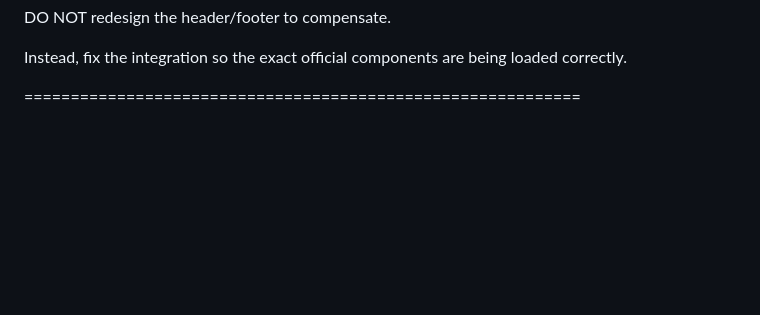
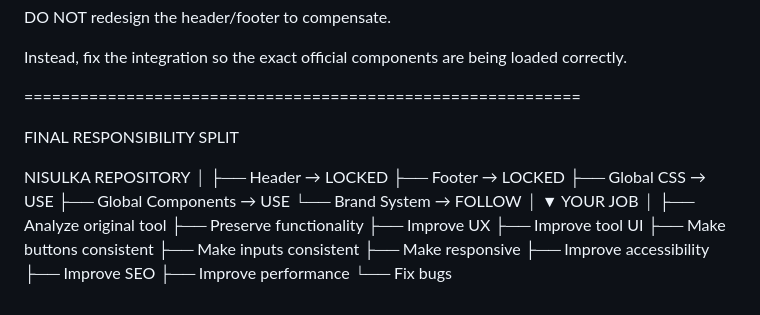
Before and after one commit to LaxmanNepal/Nisulka-Tools, a Markdown page: convertanytools.md, the part around the change. Rendered like a GitHub page; blank space fills up the shorter version.

Commit message:
Update responsibilities for tool integration
Added responsibilities and guidelines for tool integration and improvement.

```diff
--- a/convertanytools.md
+++ b/convertanytools.md
@@ -248,3 +248,49 @@ Instead, fix the integration so the exact official components
 are being loaded correctly.
 
 ============================================================
+
+
+
+
+
+
+
+
+
+
+
+
+
+
+
+
+
+
+
+
+
+
+FINAL RESPONSIBILITY SPLIT
+
+NISULKA REPOSITORY
+        │
+        ├── Header → LOCKED
+        ├── Footer → LOCKED
+        ├── Global CSS → USE
+        ├── Global Components → USE
+        └── Brand System → FOLLOW
+                │
+                ▼
+          YOUR JOB
+                │
+                ├── Analyze original tool
+                ├── Preserve functionality
+                ├── Improve UX
+                ├── Improve tool UI
+                ├── Make buttons consistent
+                ├── Make inputs consistent
+                ├── Make responsive
+                ├── Improve accessibility
+                ├── Improve SEO
+                ├── Improve performance
+                └── Fix bugs
```
